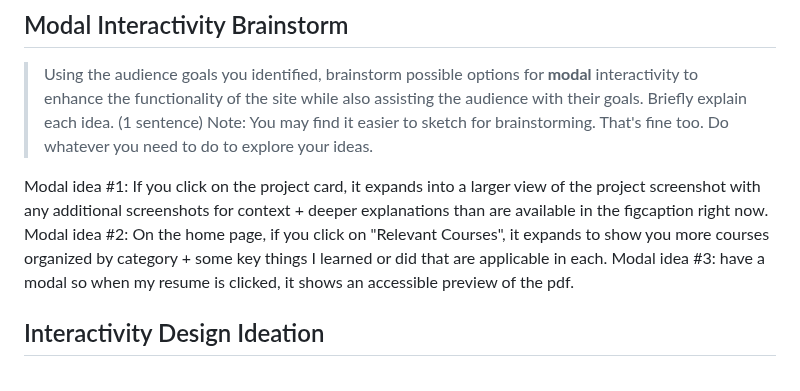
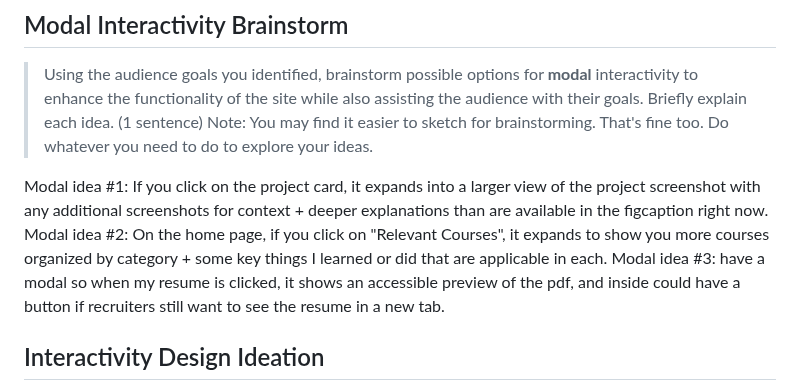
Before and after one commit to faith-s-g/faith-portfolio, a Markdown page: design-plan/milestone-3.md, the part around the change. Rendered like a GitHub page.

Commit message:
sentence

```diff
--- a/design-plan/milestone-3.md
+++ b/design-plan/milestone-3.md
@@ -19,7 +19,7 @@
 
 Modal idea #1: If you click on the project card, it expands into a larger view of the project screenshot with any additional screenshots for context + deeper explanations than are available in the figcaption right now.
 Modal idea #2: On the home page, if you click on "Relevant Courses", it expands to show you more courses organized by category + some key things I learned or did that are applicable in each.
-Modal idea #3: have a modal so when my resume is  clicked, it shows an accessible preview of the pdf.
+Modal idea #3: have a modal so when my resume is  clicked, it shows an accessible preview of the pdf, and inside could have a button if recruiters still want to see the resume in a new tab.
 
 
 ## Interactivity Design Ideation
```
